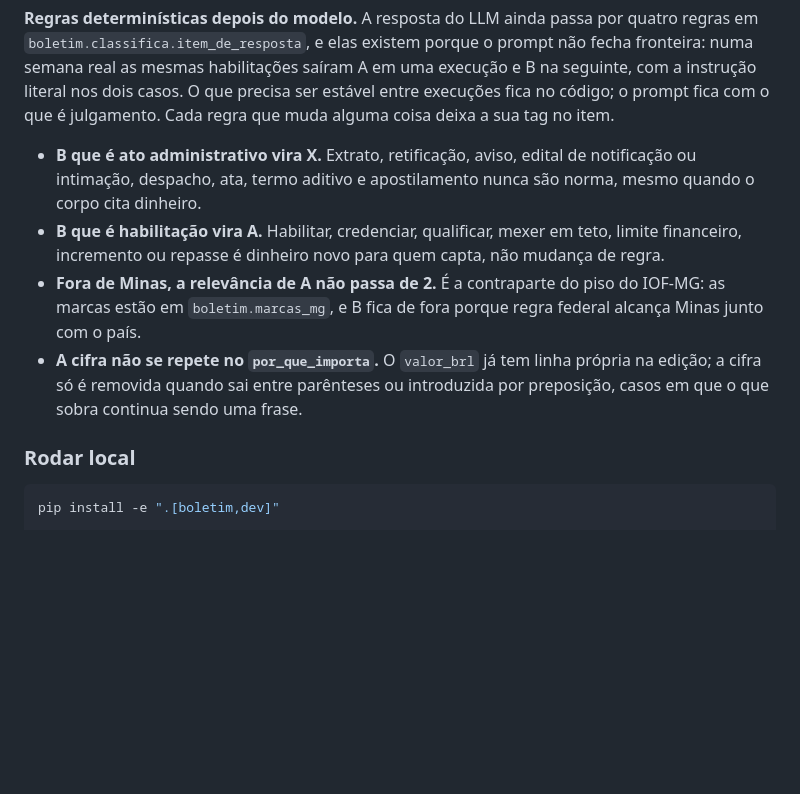
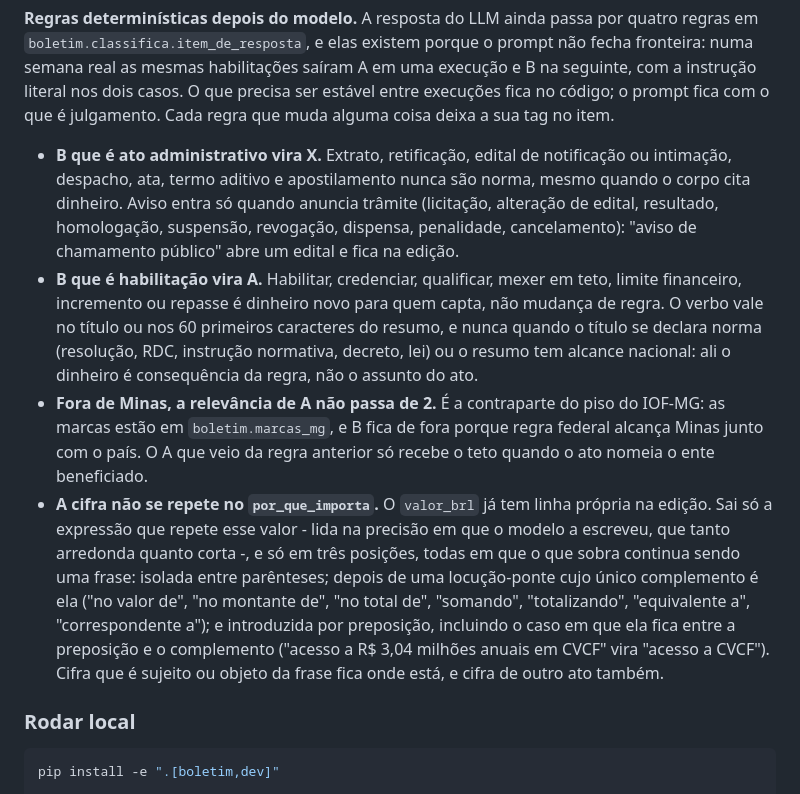
Before and after one commit to pedrow28/radar-diarios-oficiais, a Markdown page: README.md, the part around the change. GitHub-like rendering; blank space fills up the shorter version.

Commit message:
docs(readme): o paragrafo das regras deterministicas acompanha as correcoes
O aviso qualificado da R1, o recorte da R2 (titulo, 60 caracteres do resumo,
norma e alcance nacional), a condicao do teto da R3 e as tres posicoes de onde
a R5 tira a cifra - com as locucoes-ponte e o caso "acesso a R$ X em CVCF".

Co-Authored-By: Claude Fable 5.1 <noreply@anthropic.com>

```diff
--- a/README.md
+++ b/README.md
@@ -190,18 +190,32 @@ uma execução e B na seguinte, com a instrução literal nos dois casos. O que
 precisa ser estável entre execuções fica no código; o prompt fica com o que é
 julgamento. Cada regra que muda alguma coisa deixa a sua tag no item.
 
-- **B que é ato administrativo vira X.** Extrato, retificação, aviso, edital de
+- **B que é ato administrativo vira X.** Extrato, retificação, edital de
   notificação ou intimação, despacho, ata, termo aditivo e apostilamento nunca
-  são norma, mesmo quando o corpo cita dinheiro.
+  são norma, mesmo quando o corpo cita dinheiro. Aviso entra só quando anuncia
+  trâmite (licitação, alteração de edital, resultado, homologação, suspensão,
+  revogação, dispensa, penalidade, cancelamento): "aviso de chamamento público"
+  abre um edital e fica na edição.
 - **B que é habilitação vira A.** Habilitar, credenciar, qualificar, mexer em
   teto, limite financeiro, incremento ou repasse é dinheiro novo para quem
-  capta, não mudança de regra.
+  capta, não mudança de regra. O verbo vale no título ou nos 60 primeiros
+  caracteres do resumo, e nunca quando o título se declara norma (resolução,
+  RDC, instrução normativa, decreto, lei) ou o resumo tem alcance nacional: ali
+  o dinheiro é consequência da regra, não o assunto do ato.
 - **Fora de Minas, a relevância de A não passa de 2.** É a contraparte do piso
   do IOF-MG: as marcas estão em `boletim.marcas_mg`, e B fica de fora porque
-  regra federal alcança Minas junto com o país.
+  regra federal alcança Minas junto com o país. O A que veio da regra anterior
+  só recebe o teto quando o ato nomeia o ente beneficiado.
 - **A cifra não se repete no `por_que_importa`.** O `valor_brl` já tem linha
-  própria na edição; a cifra só é removida quando sai entre parênteses ou
-  introduzida por preposição, casos em que o que sobra continua sendo uma frase.
+  própria na edição. Sai só a expressão que repete esse valor - lida na precisão
+  em que o modelo a escreveu, que tanto arredonda quanto corta -, e só em três
+  posições, todas em que o que sobra continua sendo uma frase: isolada entre
+  parênteses; depois de uma locução-ponte cujo único complemento é ela ("no
+  valor de", "no montante de", "no total de", "somando", "totalizando",
+  "equivalente a", "correspondente a"); e introduzida por preposição, incluindo
+  o caso em que ela fica entre a preposição e o complemento ("acesso a R$ 3,04
+  milhões anuais em CVCF" vira "acesso a CVCF"). Cifra que é sujeito ou objeto
+  da frase fica onde está, e cifra de outro ato também.
 
 ### Rodar local
 
```
